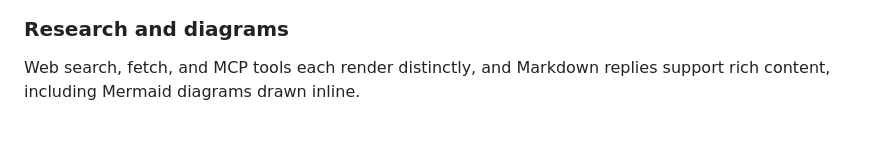
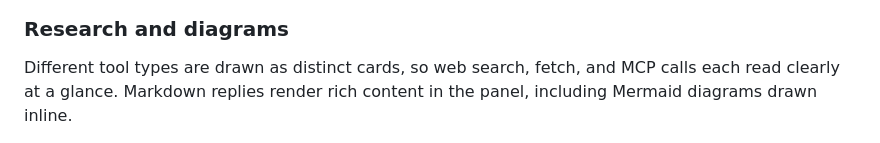
Before and after one commit to shayanline/devin-vscode, a Markdown page: README.md, the part around one of its changes. GitHub-like rendering.

```diff
--- a/README.md
+++ b/README.md
@@ -58,8 +62,9 @@ context window ring in the composer.
 
 ### Research and diagrams
 
-Web search, fetch, and MCP tools each render distinctly, and Markdown replies
-support rich content, including Mermaid diagrams drawn inline.
+Different tool types are drawn as distinct cards, so web search, fetch, and MCP
+calls each read clearly at a glance. Markdown replies render rich content in the
+panel, including Mermaid diagrams drawn inline.
 
 <img src="https://raw.githubusercontent.com/shayanline/devin-vscode/main/docs/screenshots/04-research-and-diagram.png" alt="Web search, fetch, and MCP tool cards followed by a rendered Mermaid flowchart" width="440" />
 
```
Also changed, not shown: other parts of README.md (+12 -8 lines).
